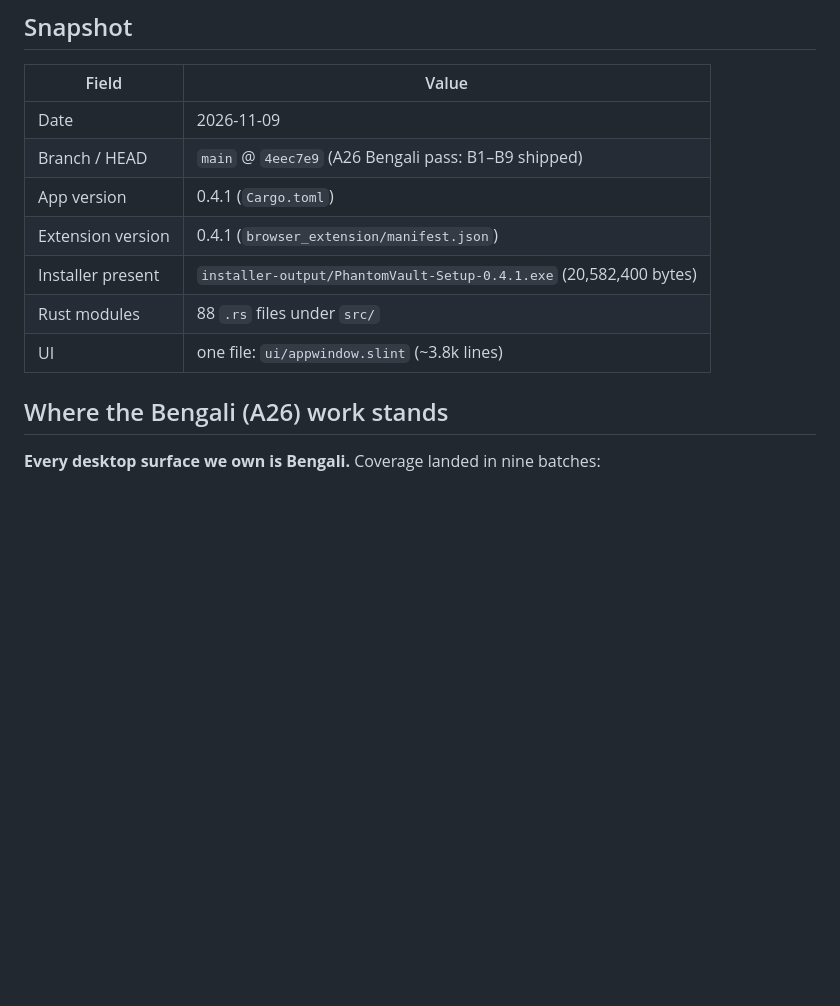
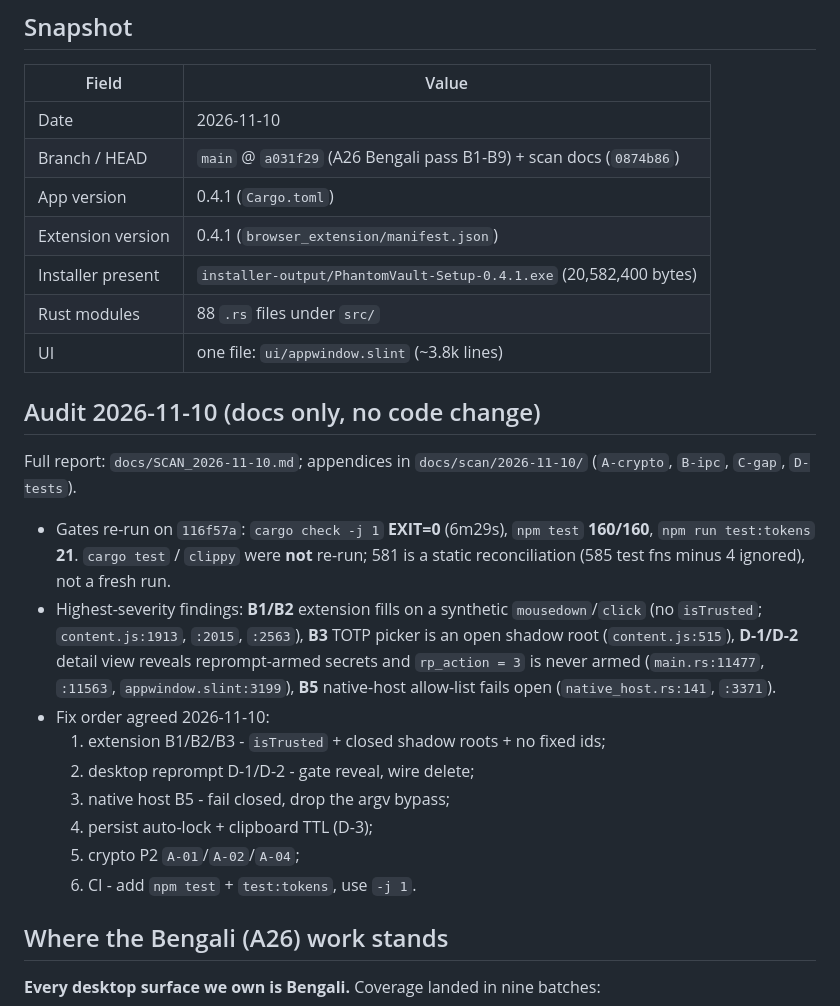
Before and after one commit to zjhasan13/phantom_vault, a Markdown page: docs/SESSION_STATE.md, the part around the change. Drawn GitHub-style; blank space fills up the shorter version.

Commit message:
docs: point SESSION_STATE at the 2026-11-10 scan and the fix order

```diff
--- a/docs/SESSION_STATE.md
+++ b/docs/SESSION_STATE.md
@@ -9,13 +9,36 @@
 
 | Field | Value |
 |---|---|
-| Date | 2026-11-09 |
-| Branch / HEAD | `main` @ `4eec7e9` (A26 Bengali pass: B1–B9 shipped) |
+| Date | 2026-11-10 |
+| Branch / HEAD | `main` @ `a031f29` (A26 Bengali pass B1-B9) + scan docs (`0874b86`) |
 | App version | 0.4.1 (`Cargo.toml`) |
 | Extension version | 0.4.1 (`browser_extension/manifest.json`) |
 | Installer present | `installer-output/PhantomVault-Setup-0.4.1.exe` (20,582,400 bytes) |
 | Rust modules | 88 `.rs` files under `src/` |
 | UI | one file: `ui/appwindow.slint` (~3.8k lines) |
+
+## Audit 2026-11-10 (docs only, no code change)
+
+Full report: `docs/SCAN_2026-11-10.md`; appendices in `docs/scan/2026-11-10/`
+(`A-crypto`, `B-ipc`, `C-gap`, `D-tests`).
+
+- Gates re-run on `116f57a`: `cargo check -j 1` **EXIT=0** (6m29s),
+  `npm test` **160/160**, `npm run test:tokens` **21**. `cargo test` /
+  `clippy` were **not** re-run; 581 is a static reconciliation
+  (585 test fns minus 4 ignored), not a fresh run.
+- Highest-severity findings: **B1/B2** extension fills on a synthetic
+  `mousedown`/`click` (no `isTrusted`; `content.js:1913`, `:2015`, `:2563`),
+  **B3** TOTP picker is an open shadow root (`content.js:515`), **D-1/D-2**
+  detail view reveals reprompt-armed secrets and `rp_action = 3` is never
+  armed (`main.rs:11477`, `:11563`, `appwindow.slint:3199`), **B5** native-host
+  allow-list fails open (`native_host.rs:141`, `:3371`).
+- Fix order agreed 2026-11-10:
+  1. extension B1/B2/B3 - `isTrusted` + closed shadow roots + no fixed ids;
+  2. desktop reprompt D-1/D-2 - gate reveal, wire delete;
+  3. native host B5 - fail closed, drop the argv bypass;
+  4. persist auto-lock + clipboard TTL (D-3);
+  5. crypto P2 `A-01`/`A-02`/`A-04`;
+  6. CI - add `npm test` + `test:tokens`, use `-j 1`.
 
 ## Where the Bengali (A26) work stands
 
```
